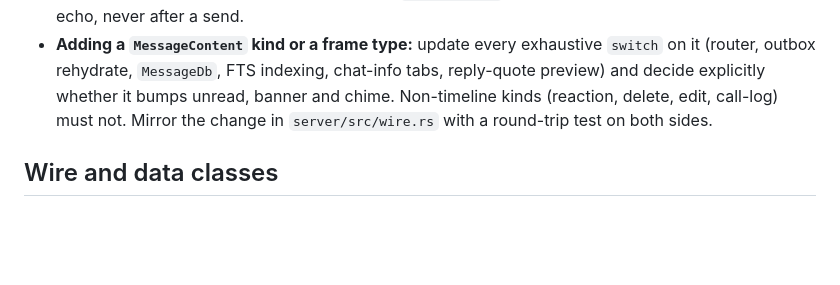
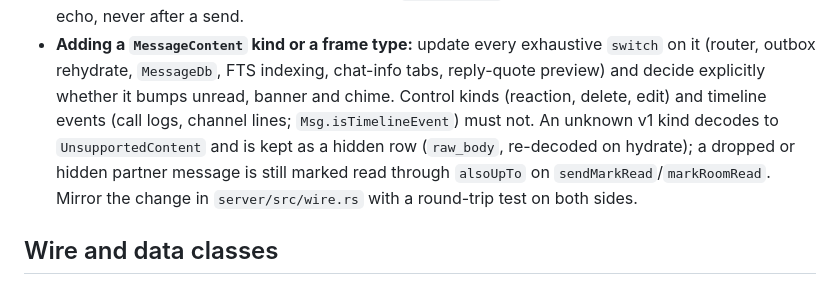
Before and after one commit to CodingWithCourtReeves/little-love, a Markdown page: .claude/rules/dart.md, the part around the change. Rendered like a GitHub page; blank space fills up the shorter version.

Commit message:
docs: keep rules current for channel pictures
Co-Authored-By: Claude Opus 5.5 (1M context) <noreply@anthropic.com>
Claude-Session: https://claude.ai/code/session_01GLAwZP5xSYScWybVeZstSh

```diff
--- a/.claude/rules/dart.md
+++ b/.claude/rules/dart.md
@@ -165,9 +165,13 @@ also needs a device install via `scripts/ios-deploy.sh` (see `CLAUDE.md`,
 - **Adding a `MessageContent` kind or a frame type:** update every exhaustive
   `switch` on it (router, outbox rehydrate, `MessageDb`, FTS indexing,
   chat-info tabs, reply-quote preview) and decide explicitly whether it bumps
-  unread, banner and chime. Non-timeline kinds (reaction, delete, edit,
-  call-log) must not. Mirror the change in `server/src/wire.rs` with a
-  round-trip test on both sides.
+  unread, banner and chime. Control kinds (reaction, delete, edit) and
+  timeline events (call logs, channel lines; `Msg.isTimelineEvent`) must not.
+  An unknown v1 kind decodes to `UnsupportedContent` and is kept as a hidden
+  row (`raw_body`, re-decoded on hydrate); a dropped or hidden partner message
+  is still marked read through `alsoUpTo` on `sendMarkRead`/`markRoomRead`.
+  Mirror the change in `server/src/wire.rs` with a round-trip test on both
+  sides.
 
 ## Wire and data classes
 
```
Also changed, not shown: REVIEW.md (+5 -2 lines).
